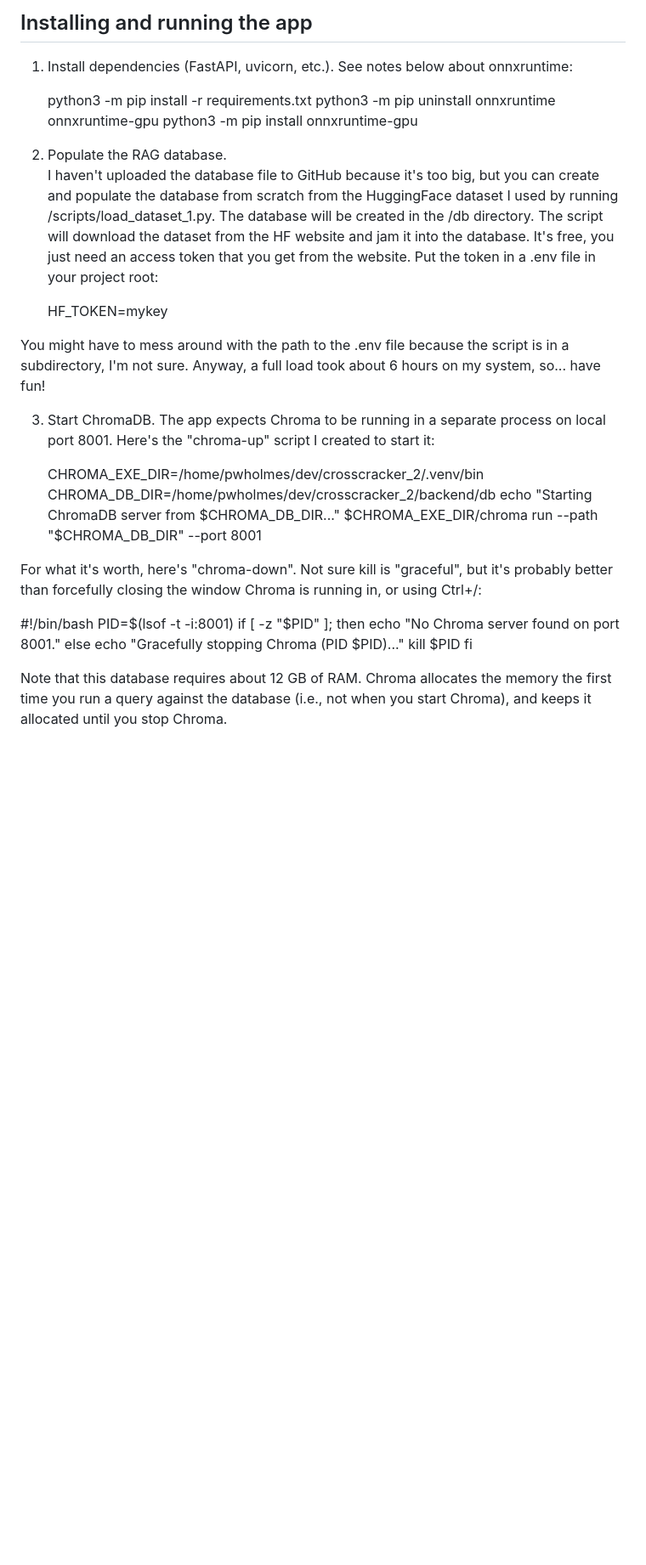
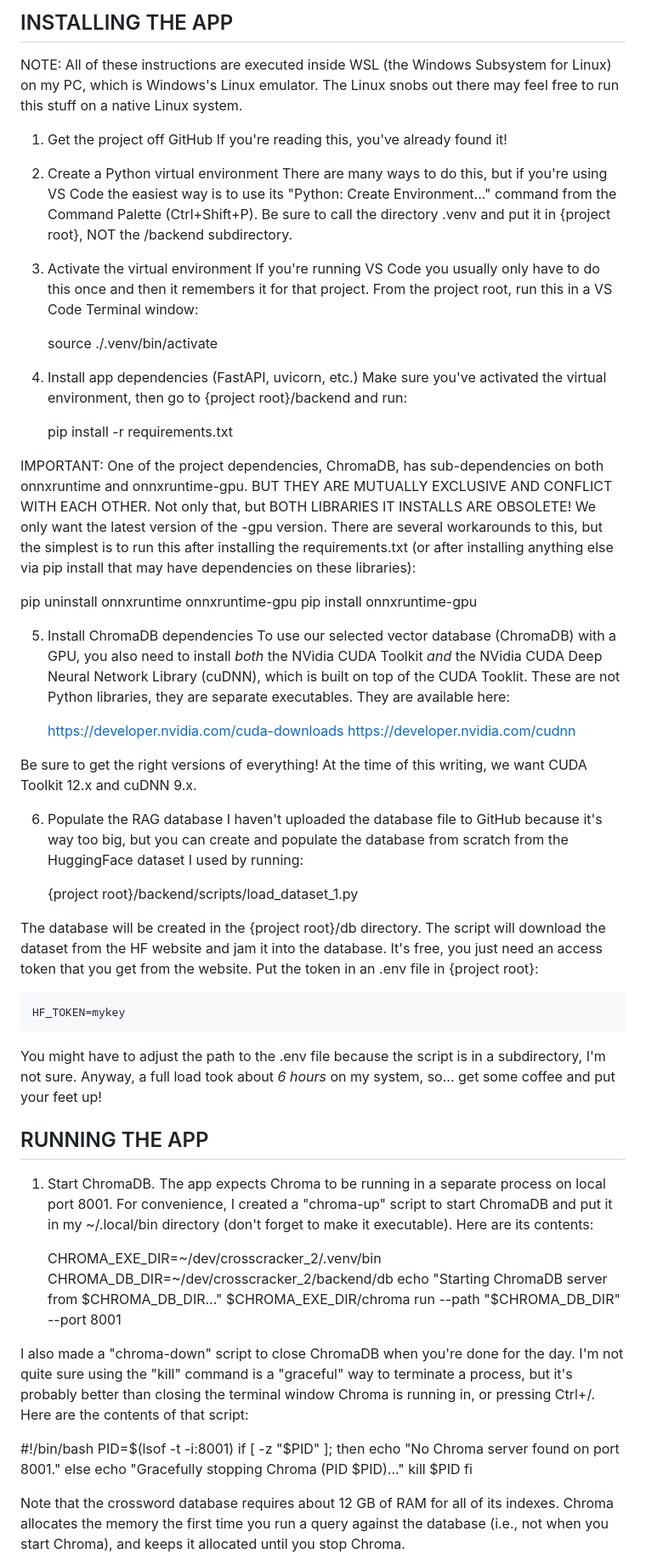
Before and after one commit to pwholmes/crosscracker_2, a Markdown page: backend/README.md, the part around one of its changes. Shown at 85% size. Rendered like a GitHub page; blank space fills up the shorter version.

```diff
--- a/backend/README.md
+++ b/backend/README.md
@@ -1,28 +1,64 @@
-Installing and running the app
-------------------------------
-1. Install dependencies (FastAPI, uvicorn, etc.).
-See notes below about onnxruntime:
+INSTALLING THE APP
+------------------
+NOTE: All of these instructions are executed inside WSL (the Windows Subsystem for Linux) on my PC, which is Windows's Linux emulator.  The Linux snobs out there may feel free to run this stuff on a native Linux system.
 
-   python3 -m pip install -r requirements.txt
-   python3 -m pip uninstall onnxruntime onnxruntime-gpu
-   python3 -m pip install onnxruntime-gpu
+1. Get the project off GitHub
+If you're reading this, you've already found it!
 
-2. Populate the RAG database.
-I haven't uploaded the database file to GitHub because it's too big, but you can create and populate the database from scratch from the HuggingFace dataset I used by running /scripts/load_dataset_1.py.  The database will be created in the /db directory.  The script will download the dataset from the HF website and jam it into the database.  It's free, you just need an access token that you get from the website.  Put the token in a .env file in your project root:
+
+2. Create a Python virtual environment
+There are many ways to do this, but if you're using VS Code the easiest way is to use its "Python: Create Environment..." command from the Command Palette (Ctrl+Shift+P).  Be sure to call the directory .venv and put it in {project root}, NOT the /backend subdirectory.
+
+
+3. Activate the virtual environment
+If you're running VS Code you usually only have to do this once and then it remembers it for that project.  From the project root, run this in a VS Code Terminal window:
+
+   source ./.venv/bin/activate
+
+
+4. Install app dependencies (FastAPI, uvicorn, etc.)
+Make sure you've activated the virtual environment, then go to {project root}/backend and run:
+
+   pip install -r requirements.txt
+
+IMPORTANT: One of the project dependencies, ChromaDB, has sub-dependencies on both onnxruntime and onnxruntime-gpu.  BUT THEY ARE MUTUALLY EXCLUSIVE AND CONFLICT WITH EACH OTHER.  Not only that, but BOTH LIBRARIES IT INSTALLS ARE OBSOLETE!  We only want the latest version of the -gpu version.  There are several workarounds to this, but the simplest is to run this after installing the requirements.txt (or after installing anything else via pip install that may have dependencies on these libraries):
+
+   pip uninstall onnxruntime onnxruntime-gpu
+   pip install onnxruntime-gpu
+
+
+5. Install ChromaDB dependencies
+To use our selected vector database (ChromaDB) with a GPU, you also need to install *both* the NVidia CUDA Toolkit *and* the NVidia CUDA Deep Neural Network Library (cuDNN), which is built on top of the CUDA Tooklit.  These are not Python libraries, they are separate executables.  They are available here:
+
+   https://developer.nvidia.com/cuda-downloads
+   https://developer.nvidia.com/cudnn
+
+Be sure to get the right versions of everything!  At the time of this writing, we want CUDA Toolkit 12.x and cuDNN 9.x.
+
+
+6. Populate the RAG database
+I haven't uploaded the database file to GitHub because it's way too big, but you can create and populate the database from scratch from the HuggingFace dataset I used by running:
+
+   {project root}/backend/scripts/load_dataset_1.py
+
+The database will be created in the {project root}/db directory.  The script will download the dataset from the HF website and jam it into the database.  It's free, you just need an access token that you get from the website.  Put the token in an .env file in {project root}:
 
     HF_TOKEN=mykey
 
-You might have to mess around with the path to the .env file because the script is in a subdirectory, I'm not sure.  Anyway, a full load took about 6 hours on my system, so... have fun!
+You might have to adjust the path to the .env file because the script is in a subdirectory, I'm not sure.  Anyway, a full load took about *6 hours* on my system, so... get some coffee and put your feet up!
 
-3. Start ChromaDB.
-The app expects Chroma to be running in a separate process on local port 8001.  Here's the "chroma-up" script I created to start it:
 
-   CHROMA_EXE_DIR=/home/pwholmes/dev/crosscracker_2/.venv/bin
-   CHROMA_DB_DIR=/home/pwholmes/dev/crosscracker_2/backend/db
+RUNNING THE APP
+---------------
+1. Start ChromaDB.
+The app expects Chroma to be running in a separate process on local port 8001.  For convenience, I created a "chroma-up" script to start ChromaDB and put it in my ~/.local/bin directory (don't forget to make it executable).  Here are its contents:
+
+   CHROMA_EXE_DIR=~/dev/crosscracker_2/.venv/bin
+   CHROMA_DB_DIR=~/dev/crosscracker_2/backend/db
    echo "Starting ChromaDB server from $CHROMA_DB_DIR..."
    $CHROMA_EXE_DIR/chroma run --path "$CHROMA_DB_DIR" --port 8001
 
-For what it's worth, here's "chroma-down".  Not sure kill is "graceful", but it's probably better than forcefully closing the window Chroma is running in, or using Ctrl+/:
+I also made a "chroma-down" script to close ChromaDB when you're done for the day.  I'm not quite sure using the "kill" command is a "graceful" way to terminate a process, but it's probably better than closing the terminal window Chroma is running in, or pressing Ctrl+/.  Here are the contents of that script:
 
    #!/bin/bash
    PID=$(lsof -t -i:8001)
@@ -33,5 +69,5 @@ For what it's worth, here's "chroma-down".  Not sure kill is "graceful", but it'
       kill $PID
    fi
 
-Note that this database requires about 12 GB of RAM.  Chroma allocates the memory the first time you run a query against the database (i.e., not when you start Chroma), and keeps it allocated until you stop Chroma.
+Note that the crossword database requires about 12 GB of RAM for all of its indexes.  Chroma allocates the memory the first time you run a query against the database (i.e., not when you start Chroma), and keeps it allocated until you stop Chroma.
 
```
Also changed, not shown: other parts of backend/README.md (+42 -45 lines).
